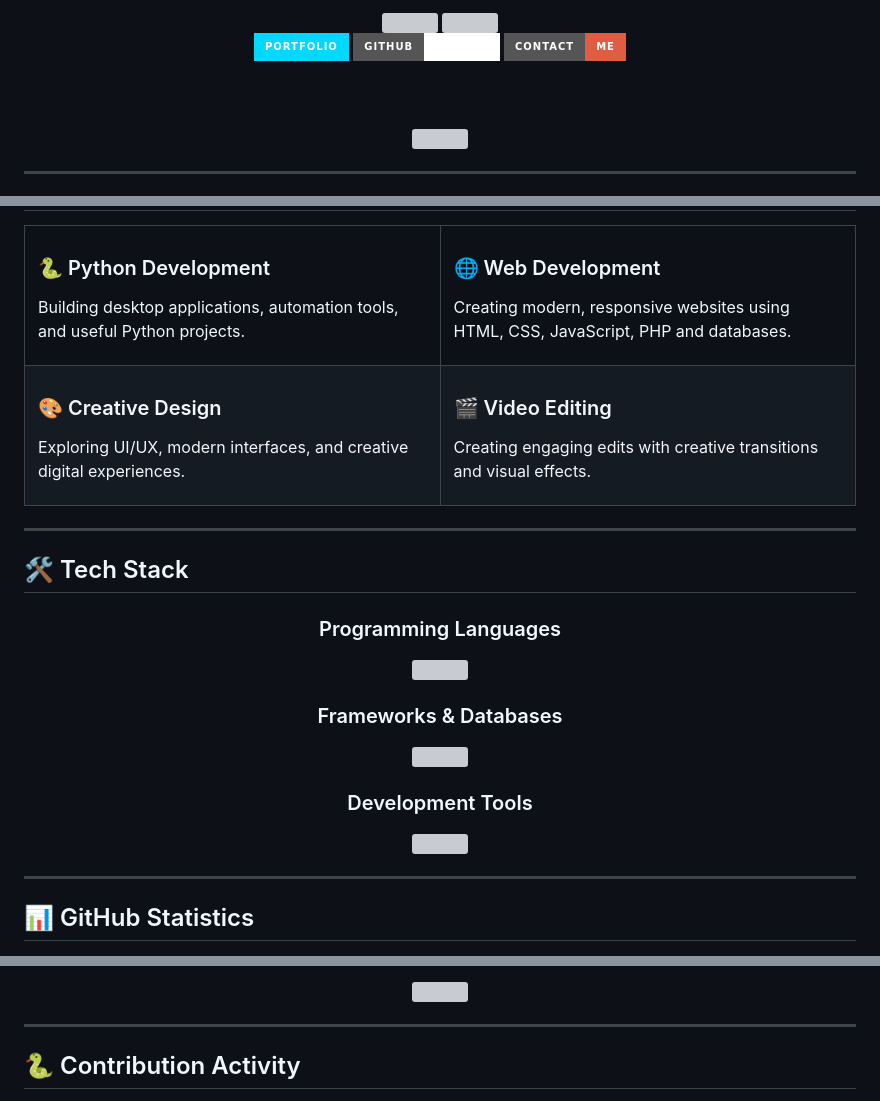
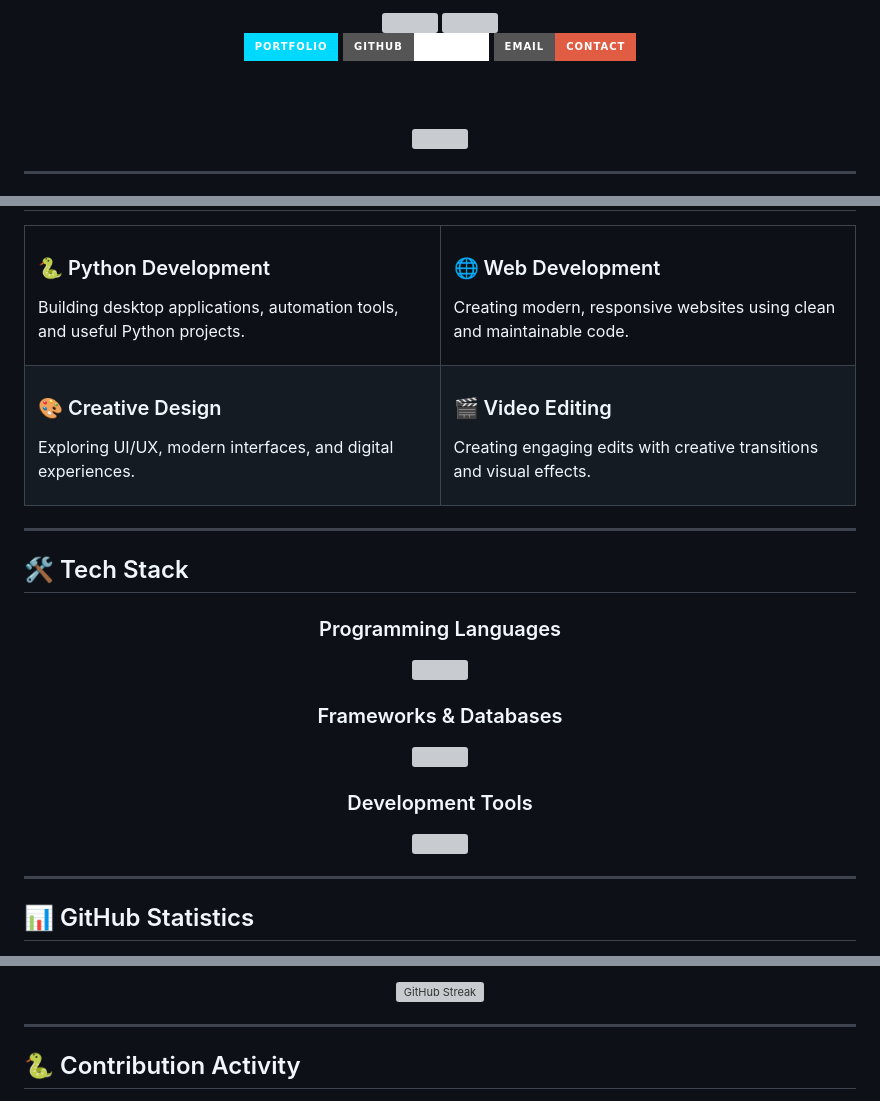
Before and after one commit to pramodwickramanayaka/pramodwickramanayaka, a Markdown page: README.md, 3 parts joined by grey strips. Rendered like a GitHub page; badges without logos; grey boxes are pictures that could not be loaded.

Commit message:
Refine README content and improve formatting
Updated README.md to enhance content clarity and formatting.

```diff
--- a/README.md
+++ b/README.md
@@ -16,7 +14,7 @@
 <img src="https://img.shields.io/badge/GITHUB-FOLLOW-white?style=for-the-badge&logo=github&logoColor=black"/>
 </a>
 <a href="mailto:uhgapwickramanayaka@gmail.com">
-<img src="https://img.shields.io/badge/CONTACT-ME-red?style=for-the-badge&logo=gmail&logoColor=white"/>
+<img src="https://img.shields.io/badge/EMAIL-CONTACT-red?style=for-the-badge&logo=gmail&logoColor=white"/>
 </a>
 
 <br/><br/>
@@ -67,7 +65,7 @@ Building desktop applications, automation tools, and useful Python projects.
 
 ### 🌐 Web Development
 
-Creating modern, responsive websites using HTML, CSS, JavaScript, PHP and databases.
+Creating modern, responsive websites using clean and maintainable code.
 
 </td>
 </tr>
@@ -76,7 +74,7 @@ Creating modern, responsive websites using HTML, CSS, JavaScript, PHP and databa
 
 ### 🎨 Creative Design
 
-Exploring UI/UX, modern interfaces, and creative digital experiences.
+Exploring UI/UX, modern interfaces, and digital experiences.
 
 </td>
 <td width="50%">
@@ -97,15 +95,15 @@ Creating engaging edits with creative transitions and visual effects.
 
 ### Programming Languages
 
-<img src="https://skillicons.dev/icons?i=python,php,cs,js,html,css" />
+<img src="https://skillicons.dev/icons?i=python,php,cs,js,html,css"/>
 
 ### Frameworks & Databases
 
-<img src="https://skillicons.dev/icons?i=nodejs,bootstrap,mysql,mongodb" />
+<img src="https://skillicons.dev/icons?i=nodejs,bootstrap,mysql,mongodb"/>
 
 ### Development Tools
 
-<img src="https://skillicons.dev/icons?i=vscode,visualstudio,git,github,androidstudio,arduino" />
+<img src="https://skillicons.dev/icons?i=vscode,visualstudio,git,github,androidstudio,arduino"/>
 
 </div>
 
@@ -121,7 +131,7 @@ Creating engaging edits with creative transitions and visual effects.
 
 <br/><br/>
 
-<img width="75%" src="https://streak-stats.demolab.com/?user=pramodwickramanayaka&theme=tokyonight&hide_border=true"/>
+<img width="70%" src="https://streak-stats.demolab.com/?user=pramodwickramanayaka&theme=tokyonight&hide_border=true" alt="GitHub Streak"/>
 
 </div>
 
```
Also changed, not shown: other parts of README.md (+16 -6 lines).
